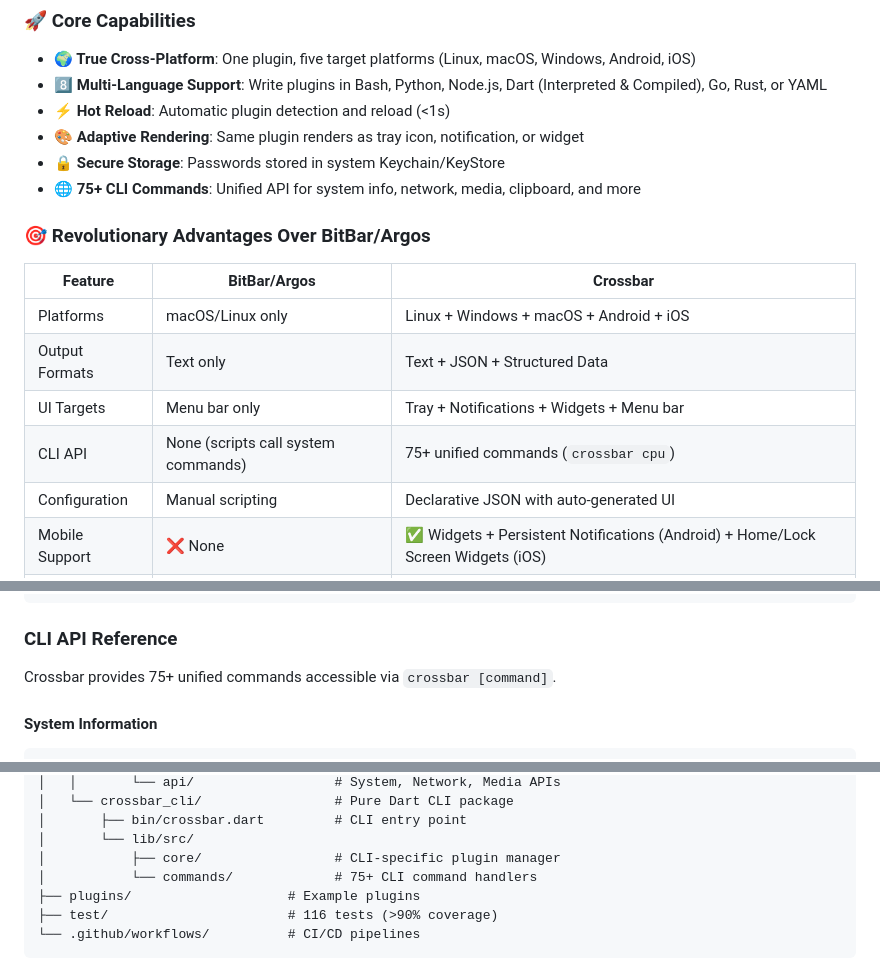
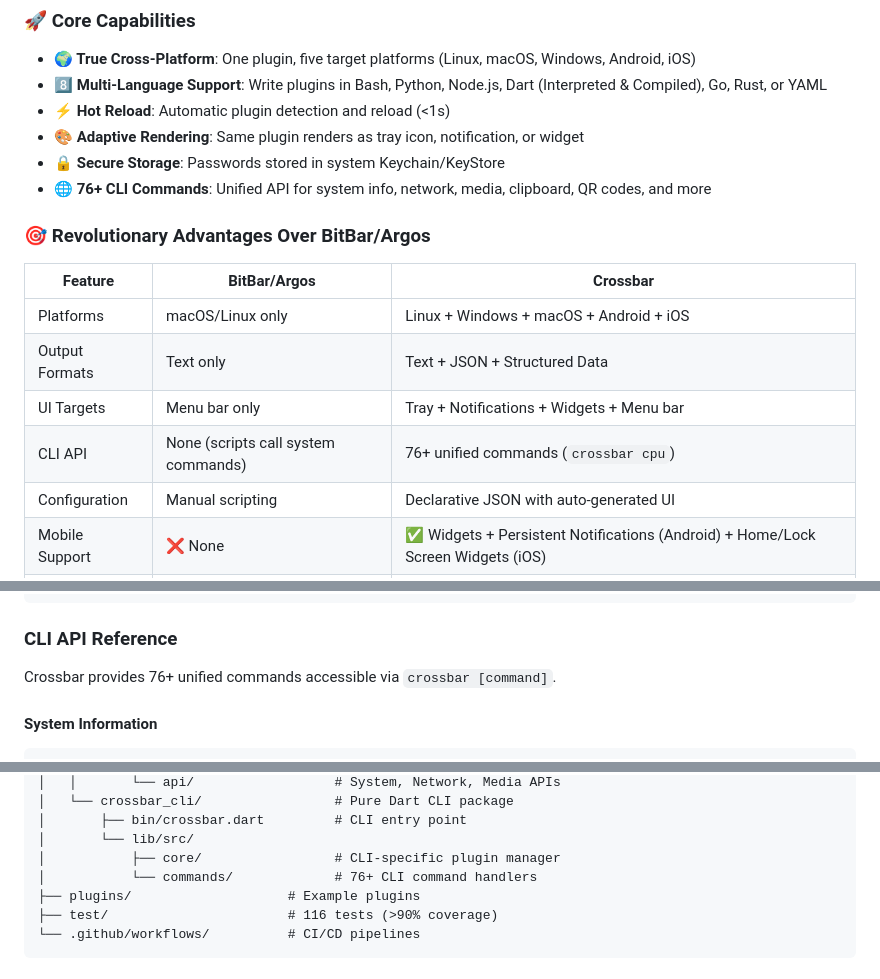
Before and after one commit to verseles/crossbar, a Markdown page: README.md, 3 parts joined by grey strips. Drawn GitHub-style.

Commit message:
docs: add QR command to API reference and update command count to 76+

```diff
--- a/README.md
+++ b/README.md
@@ -34,7 +34,7 @@ print(json.dumps({
 - **⚡ Hot Reload**: Automatic plugin detection and reload (<1s)
 - **🎨 Adaptive Rendering**: Same plugin renders as tray icon, notification, or widget
 - **🔒 Secure Storage**: Passwords stored in system Keychain/KeyStore
-- **🌐 75+ CLI Commands**: Unified API for system info, network, media, clipboard, and more
+- **🌐 76+ CLI Commands**: Unified API for system info, network, media, clipboard, QR codes, and more
 
 ### 🎯 Revolutionary Advantages Over BitBar/Argos
 
@@ -43,7 +43,7 @@ print(json.dumps({
 | Platforms      | macOS/Linux only                    | Linux + Windows + macOS + Android + iOS                                          |
 | Output Formats | Text only                           | Text + JSON + Structured Data                                                    |
 | UI Targets     | Menu bar only                       | Tray + Notifications + Widgets + Menu bar                                        |
-| CLI API        | None (scripts call system commands) | 75+ unified commands (`crossbar cpu`)                                            |
+| CLI API        | None (scripts call system commands) | 76+ unified commands (`crossbar cpu`)                                            |
 | Configuration  | Manual scripting                    | Declarative JSON with auto-generated UI                                          |
 | Mobile Support | ❌ None                             | ✅ Widgets + Persistent Notifications (Android) + Home/Lock Screen Widgets (iOS) |
 | Controls       | Read-only                           | Bidirectional (volume, media, system)                                            |
@@ -220,7 +220,7 @@ print(json.dumps({
 
 ### CLI API Reference
 
-Crossbar provides 75+ unified commands accessible via `crossbar [command]`.
+Crossbar provides 76+ unified commands accessible via `crossbar [command]`.
 
 #### System Information
 
@@ -439,7 +439,7 @@ crossbar/
 │       ├── bin/crossbar.dart         # CLI entry point
 │       └── lib/src/
 │           ├── core/                 # CLI-specific plugin manager
-│           └── commands/             # 75+ CLI command handlers
+│           └── commands/             # 76+ CLI command handlers
 ├── plugins/                    # Example plugins
 ├── test/                       # 116 tests (>90% coverage)
 └── .github/workflows/          # CI/CD pipelines
```
Also changed, not shown: other parts of README.md (+1 -1 lines), docs/api-reference.md (+41 -2 lines).
